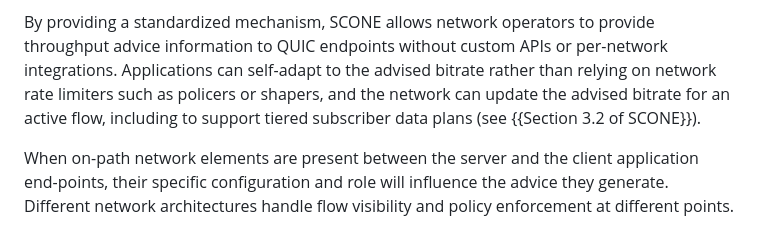
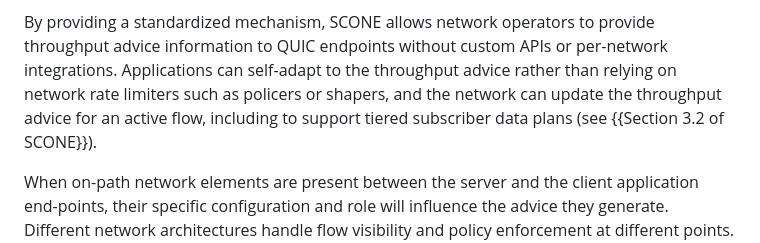
Before and after one commit to ietf-wg-scone/appman, a Markdown page: draft-ietf-scone-applicability-manageability.md, the part around the change. Drawn GitHub-style.

Commit message:
Align terminology: change advised bitrate to throughput advice (#106)
* Align terminology: change advised bitrate to throughput advice

Addresses #69. Applies PR #79  existing terminology sweep (changing "advised bit-rate" to "throughput advice") to the SCONE Protocol Overview and Network Element Function subsection, which was added by PR #63 but missed picking up with PR #79 which aligned terminology.

* Update draft-ietf-scone-applicability-manageability.md

* fix spelling from advise to advice

fix spelling from advise to advice on line 104

```diff
--- a/draft-ietf-scone-applicability-manageability.md
+++ b/draft-ietf-scone-applicability-manageability.md
@@ -101,8 +101,8 @@ SCONE packets (see also {{network-integration}}).
 
 By providing a standardized mechanism, SCONE allows network operators to provide
 throughput advice information to QUIC endpoints without custom APIs or per-network integrations. Applications can
-self-adapt to the advised bitrate rather than relying on network rate limiters such as policers
-or shapers, and the network can update the advised bitrate for an active flow, including to
+self-adapt to the throughput advice rather than relying on network rate limiters such as policers
+or shapers, and the network can update the throughput advice for an active flow, including to
 support tiered subscriber data plans (see {{Section 3.2 of SCONE}}).
 
 When on-path network elements are present between the server and the client
```
